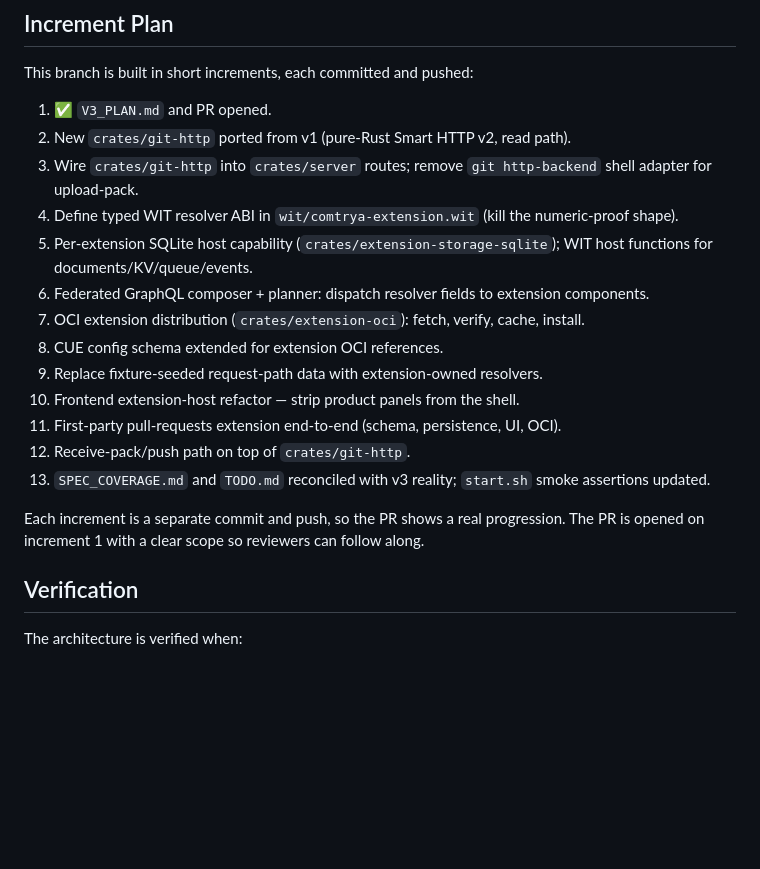
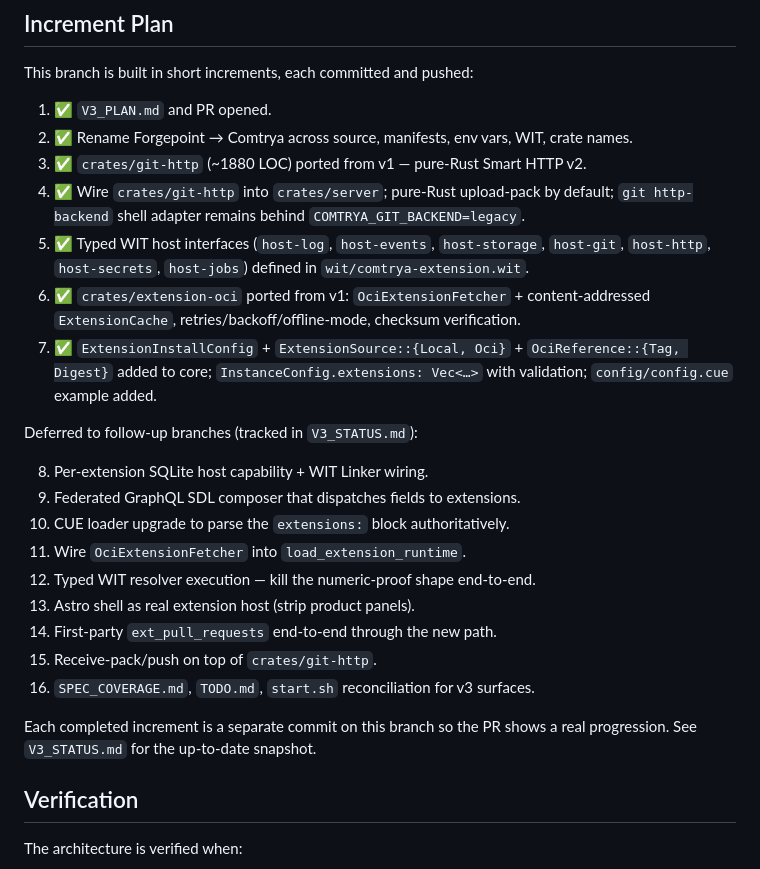
Before and after one commit to comtrya/newthing, a Markdown page: V3_PLAN.md, the part around the change. Drawn GitHub-style; blank space fills up the shorter version.

```diff
--- a/V3_PLAN.md
+++ b/V3_PLAN.md
@@ -39,20 +39,26 @@ v3 brings those three back, on top of v2's kernel/contracts/spec discipline.
 This branch is built in short increments, each committed and pushed:
 
 1. ✅ `V3_PLAN.md` and PR opened.
-2. New `crates/git-http` ported from v1 (pure-Rust Smart HTTP v2, read path).
-3. Wire `crates/git-http` into `crates/server` routes; remove `git http-backend` shell adapter for upload-pack.
-4. Define typed WIT resolver ABI in `wit/comtrya-extension.wit` (kill the numeric-proof shape).
-5. Per-extension SQLite host capability (`crates/extension-storage-sqlite`); WIT host functions for documents/KV/queue/events.
-6. Federated GraphQL composer + planner: dispatch resolver fields to extension components.
-7. OCI extension distribution (`crates/extension-oci`): fetch, verify, cache, install.
-8. CUE config schema extended for extension OCI references.
-9. Replace fixture-seeded request-path data with extension-owned resolvers.
-10. Frontend extension-host refactor — strip product panels from the shell.
-11. First-party pull-requests extension end-to-end (schema, persistence, UI, OCI).
-12. Receive-pack/push path on top of `crates/git-http`.
-13. `SPEC_COVERAGE.md` and `TODO.md` reconciled with v3 reality; `start.sh` smoke assertions updated.
+2. ✅ Rename Forgepoint → Comtrya across source, manifests, env vars, WIT, crate names.
+3. ✅ `crates/git-http` (~1880 LOC) ported from v1 — pure-Rust Smart HTTP v2.
+4. ✅ Wire `crates/git-http` into `crates/server`; pure-Rust upload-pack by default; `git http-backend` shell adapter remains behind `COMTRYA_GIT_BACKEND=legacy`.
+5. ✅ Typed WIT host interfaces (`host-log`, `host-events`, `host-storage`, `host-git`, `host-http`, `host-secrets`, `host-jobs`) defined in `wit/comtrya-extension.wit`.
+6. ✅ `crates/extension-oci` ported from v1: `OciExtensionFetcher` + content-addressed `ExtensionCache`, retries/backoff/offline-mode, checksum verification.
+7. ✅ `ExtensionInstallConfig` + `ExtensionSource::{Local, Oci}` + `OciReference::{Tag, Digest}` added to core; `InstanceConfig.extensions: Vec<…>` with validation; `config/config.cue` example added.
 
-Each increment is a separate commit and push, so the PR shows a real progression. The PR is opened on increment 1 with a clear scope so reviewers can follow along.
+Deferred to follow-up branches (tracked in `V3_STATUS.md`):
+
+8. Per-extension SQLite host capability + WIT Linker wiring.
+9. Federated GraphQL SDL composer that dispatches fields to extensions.
+10. CUE loader upgrade to parse the `extensions:` block authoritatively.
+11. Wire `OciExtensionFetcher` into `load_extension_runtime`.
+12. Typed WIT resolver execution — kill the numeric-proof shape end-to-end.
+13. Astro shell as real extension host (strip product panels).
+14. First-party `ext_pull_requests` end-to-end through the new path.
+15. Receive-pack/push on top of `crates/git-http`.
+16. `SPEC_COVERAGE.md`, `TODO.md`, `start.sh` reconciliation for v3 surfaces.
+
+Each completed increment is a separate commit on this branch so the PR shows a real progression. See `V3_STATUS.md` for the up-to-date snapshot.
 
 ## Verification
 
```
Also changed, not shown: V3_STATUS.md (added, +65 -0 lines).
